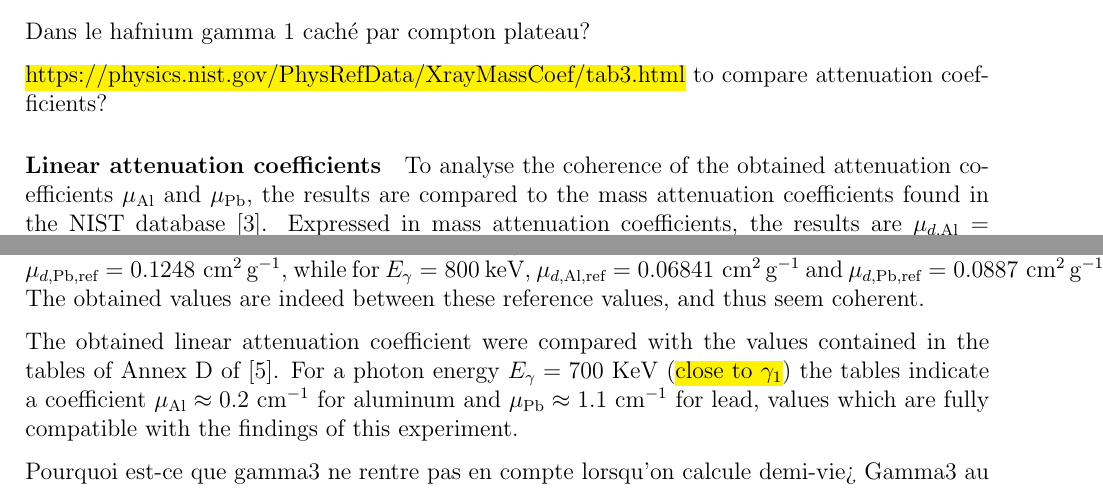
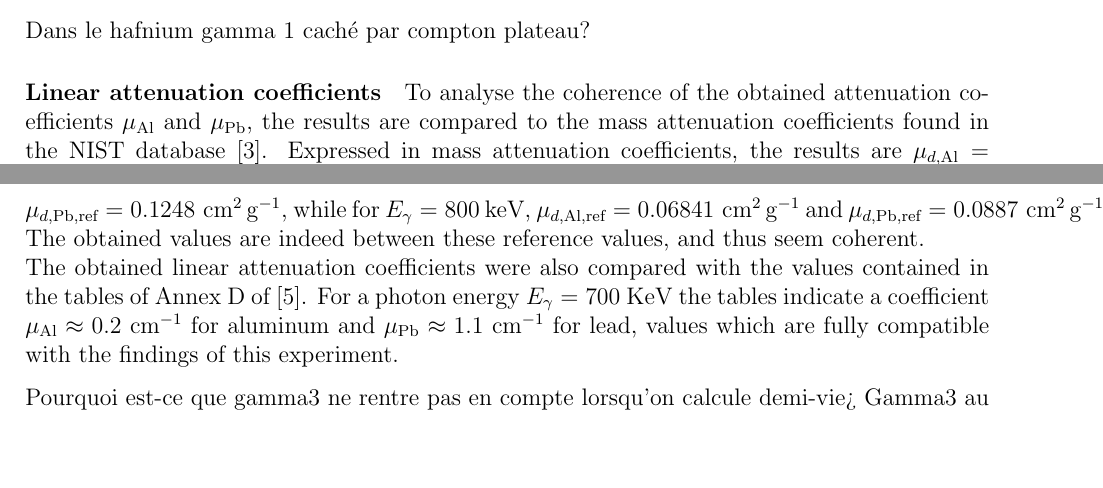
Before and after one commit to TomVdt/TPIII, a LaTeX document (01-physique-nucleaire-VI/rapport.tex, which reads 01-physique-nucleaire-VI/sections/3-discussion.tex): two parts of pages 11 and 12 of 15, joined at a grey line, cut so that both start at the same text, the shorter picture padded with empty space. Compiled offline with pdfLaTeX.

Commit message:
joined discussion of attenuation

```diff
--- a/01-physique-nucleaire-VI/sections/3-discussion.tex
+++ b/01-physique-nucleaire-VI/sections/3-discussion.tex
@@ -11,15 +11,11 @@ Pas assez d'informations
 
 Dans le hafnium gamma 1 caché par compton plateau?
 
-
-\hl{https://physics.nist.gov/PhysRefData/XrayMassCoef/tab3.html} to compare attenuation coefficients?
-
 \paragraph{Linear attenuation coefficients}
-To analyse the coherence of the obtained attenuation coefficients \(\mu_\textrm{Al}\) and \(\mu_\textrm{Pb}\), the results are compared to the mass attenuation coefficients found in the NIST database \cite{massic-linear-attenuation}. Expressed in mass attenuation coefficients, the results are \(\mu_{d,\textrm{Al}} = \mu_{\textrm{Al}} / \rho_\textrm{Al} = \left(0.0744 \pm 0.0042\right)\) \si{\centi\meter\squared\per\gram}, and \(\mu_{d,\textrm{Pb}} = \left(0.0953 \pm 0.0029\right)\) \si{\centi\meter\squared\per\gram}, using the density of aluminium and lead from the NIST database \cite{material-density}. Because the experiment for attenuation was done using \cesium, the energy of the attenuated \(\gamma\) ray was \(E_\gamma = 662\) keV. The reference value for aluminium and lead for a photon of \(E_\gamma = 600\) keV are \mbox{\(\mu_{d,\textrm{Al,ref}} = 0.07802\) \si{\centi\meter\squared\per\gram}} and \mbox{\(\mu_{d,\textrm{Pb,ref}} = 0.1248\) \si{\centi\meter\squared\per\gram}}, while for \(E_\gamma = 800\) keV, \mbox{\(\mu_{d,\textrm{Al,ref}} = 0.06841\) \si{\centi\meter\squared\per\gram}} and \mbox{\(\mu_{d,\textrm{Pb,ref}} = 0.0887\) \si{\centi\meter\squared\per\gram}}. The obtained values are indeed between these reference values, and thus seem coherent.
-
-The obtained linear attenuation coefficient were compared
+To analyse the coherence of the obtained attenuation coefficients \(\mu_\textrm{Al}\) and \(\mu_\textrm{Pb}\), the results are compared to the mass attenuation coefficients found in the NIST database \cite{massic-linear-attenuation}. Expressed in mass attenuation coefficients, the results are \(\mu_{d,\textrm{Al}} = \mu_{\textrm{Al}} / \rho_\textrm{Al} = \left(0.0744 \pm 0.0042\right)\) \si{\centi\meter\squared\per\gram}, and \(\mu_{d,\textrm{Pb}} = \left(0.0953 \pm 0.0029\right)\) \si{\centi\meter\squared\per\gram}, using the density of aluminium and lead from the NIST database \cite{material-density}. Because the experiment for attenuation was done using \cesium, the energy of the attenuated \(\gamma\) ray was \(E_\gamma = 662\) keV. The reference value for aluminium and lead for a photon of \(E_\gamma = 600\) keV are \mbox{\(\mu_{d,\textrm{Al,ref}} = 0.07802\) \si{\centi\meter\squared\per\gram}} and \mbox{\(\mu_{d,\textrm{Pb,ref}} = 0.1248\) \si{\centi\meter\squared\per\gram}}, while for \(E_\gamma = 800\) keV, \mbox{\(\mu_{d,\textrm{Al,ref}} = 0.06841\) \si{\centi\meter\squared\per\gram}} and \mbox{\(\mu_{d,\textrm{Pb,ref}} = 0.0887\) \si{\centi\meter\squared\per\gram}}. The obtained values are indeed between these reference values, and thus seem coherent. \\
+The obtained linear attenuation coefficients were also compared
 with the values contained in the tables of Annex D of \cite{notice_generale}.
-For a photon energy $E_{\gamma} = 700$ KeV (\hl{close to $\gamma_1$}) the tables indicate a coefficient
+For a photon energy $E_{\gamma} = 700$ KeV the tables indicate a coefficient
 $\mu_{\mathrm{Al}} \approx 0.2$ \unit{\per\cm} for aluminum and
 $\mu_{\mathrm{Pb}} \approx 1.1$ \unit{\per\cm} for lead,
 values which are fully compatible with the findings of this experiment.
```
